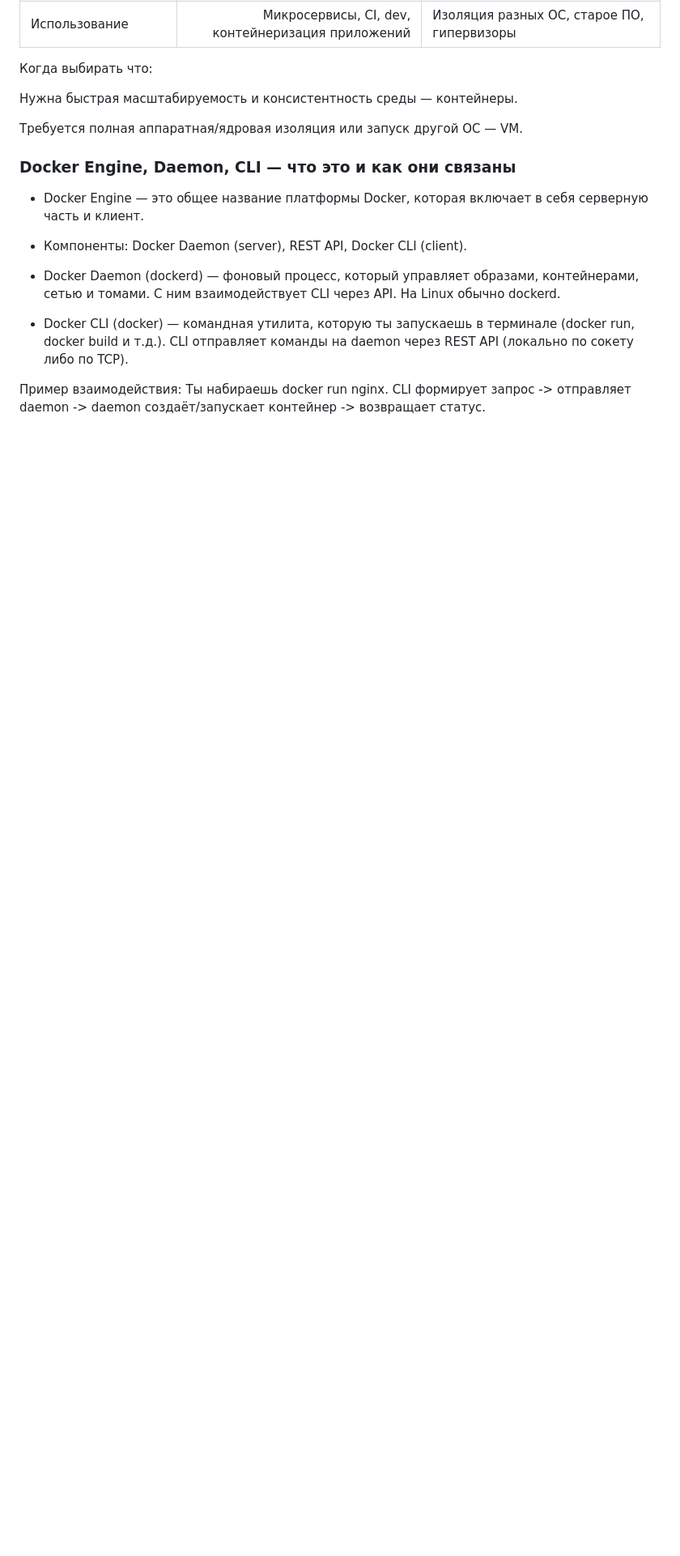
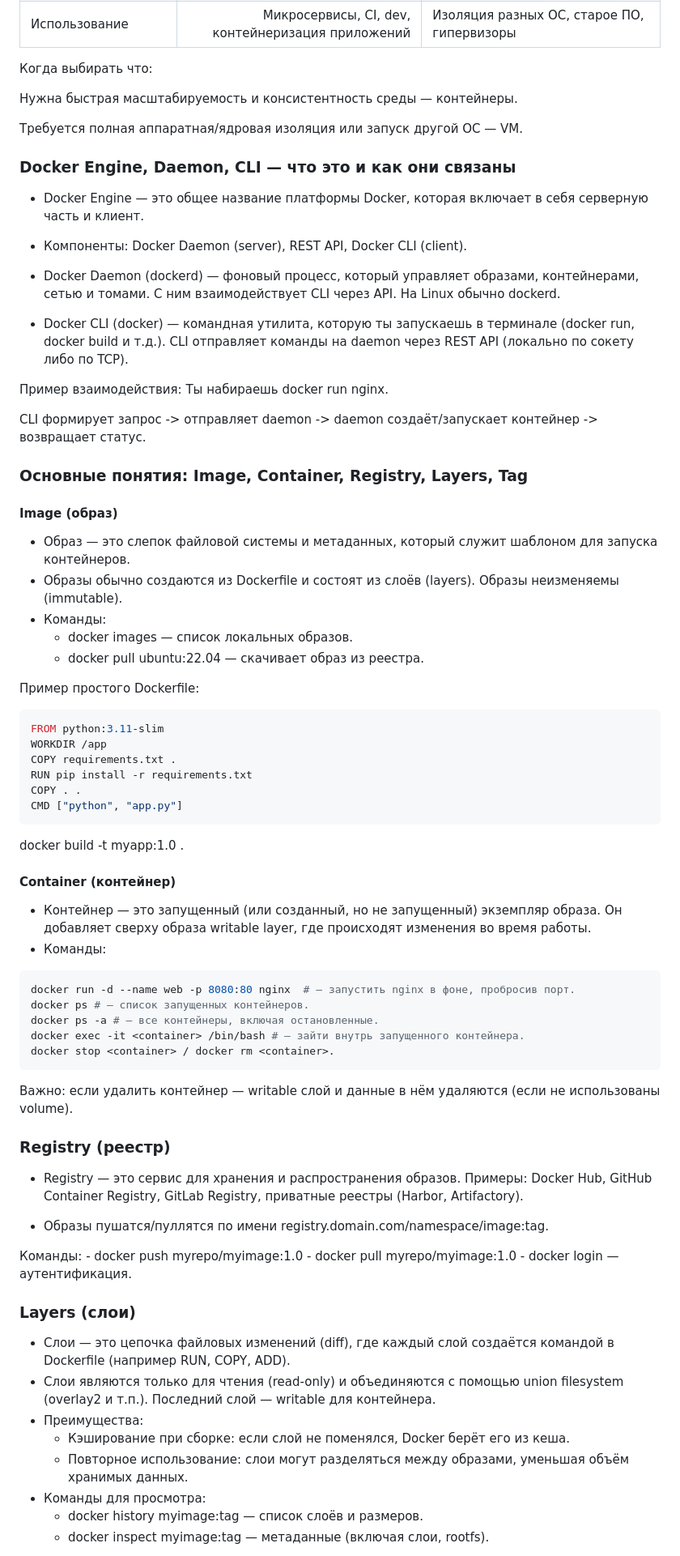
Before and after one commit to usynin2000/mastering-docker, a Markdown page: MAIN_THEORY.md, the part around the change printed below. Shown: that part at 81% size. Drawn GitHub-style; blank space fills up the shorter version.

````diff
--- a/MAIN_THEORY.md
+++ b/MAIN_THEORY.md
@@ -51,4 +51,68 @@ CHAT: https://chatgpt.com/c/692154fb-2b80-8329-aef2-96050f05f587
 - Docker CLI (docker) — командная утилита, которую ты запускаешь в терминале (docker run, docker build и т.д.). CLI отправляет команды на daemon через REST API (локально по сокету либо по TCP).
 
 Пример взаимодействия:
-Ты набираешь docker run nginx. CLI формирует запрос -> отправляет daemon -> daemon создаёт/запускает контейнер -> возвращает статус.
+Ты набираешь docker run nginx.
+
+CLI формирует запрос -> отправляет daemon -> daemon создаёт/запускает контейнер -> возвращает статус.
+
+
+### Основные понятия: Image, Container, Registry, Layers, Tag
+
+#### Image (образ)
+- Образ — это слепок файловой системы и метаданных, который служит шаблоном для запуска контейнеров.
+- Образы обычно создаются из Dockerfile и состоят из слоёв (layers). Образы неизменяемы (immutable).
+- Команды:
+    - docker images — список локальных образов.
+    - docker pull ubuntu:22.04 — скачивает образ из реестра.
+
+Пример простого Dockerfile:
+```dockerfile
+FROM python:3.11-slim
+WORKDIR /app
+COPY requirements.txt .
+RUN pip install -r requirements.txt
+COPY . .
+CMD ["python", "app.py"]
+```
+
+docker build -t myapp:1.0 .
+
+
+#### Container (контейнер)
+
+- Контейнер — это запущенный (или созданный, но не запущенный) экземпляр образа. Он добавляет сверху образа writable layer, где происходят изменения во время работы.
+- Команды:
+```shell
+docker run -d --name web -p 8080:80 nginx  # — запустить nginx в фоне, пробросив порт.
+docker ps # — список запущенных контейнеров.
+docker ps -a # — все контейнеры, включая остановленные.
+docker exec -it <container> /bin/bash # — зайти внутрь запущенного контейнера.
+docker stop <container> / docker rm <container>.
+```
+
+Важно: если удалить контейнер — writable слой и данные в нём удаляются (если не использованы volume).
+
+
+### Registry (реестр)
+
+- Registry — это сервис для хранения и распространения образов. Примеры: Docker Hub, GitHub Container Registry, GitLab Registry, приватные реестры (Harbor, Artifactory).
+
+- Образы пушатся/пуллятся по имени registry.domain.com/namespace/image:tag.
+
+Команды:
+    - docker push myrepo/myimage:1.0
+    - docker pull myrepo/myimage:1.0
+    - docker login — аутентификация.
+
+
+### Layers (слои)
+
+- Слои — это цепочка файловых изменений (diff), где каждый слой создаётся командой в Dockerfile (например RUN, COPY, ADD).
+- Слои являются только для чтения (read-only) и объединяются с помощью union filesystem (overlay2 и т.п.). Последний слой — writable для контейнера.
+- Преимущества:
+    - Кэширование при сборке: если слой не поменялся, Docker берёт его из кеша.
+    - Повторное использование: слои могут разделяться между образами, уменьшая объём хранимых данных.
+- Команды для просмотра:
+    - docker history myimage:tag — список слоёв и размеров.
+    - docker inspect myimage:tag — метаданные (включая слои, rootfs).
+
````
Also changed, not shown: other parts of MAIN_THEORY.md (+28 -0 lines).
